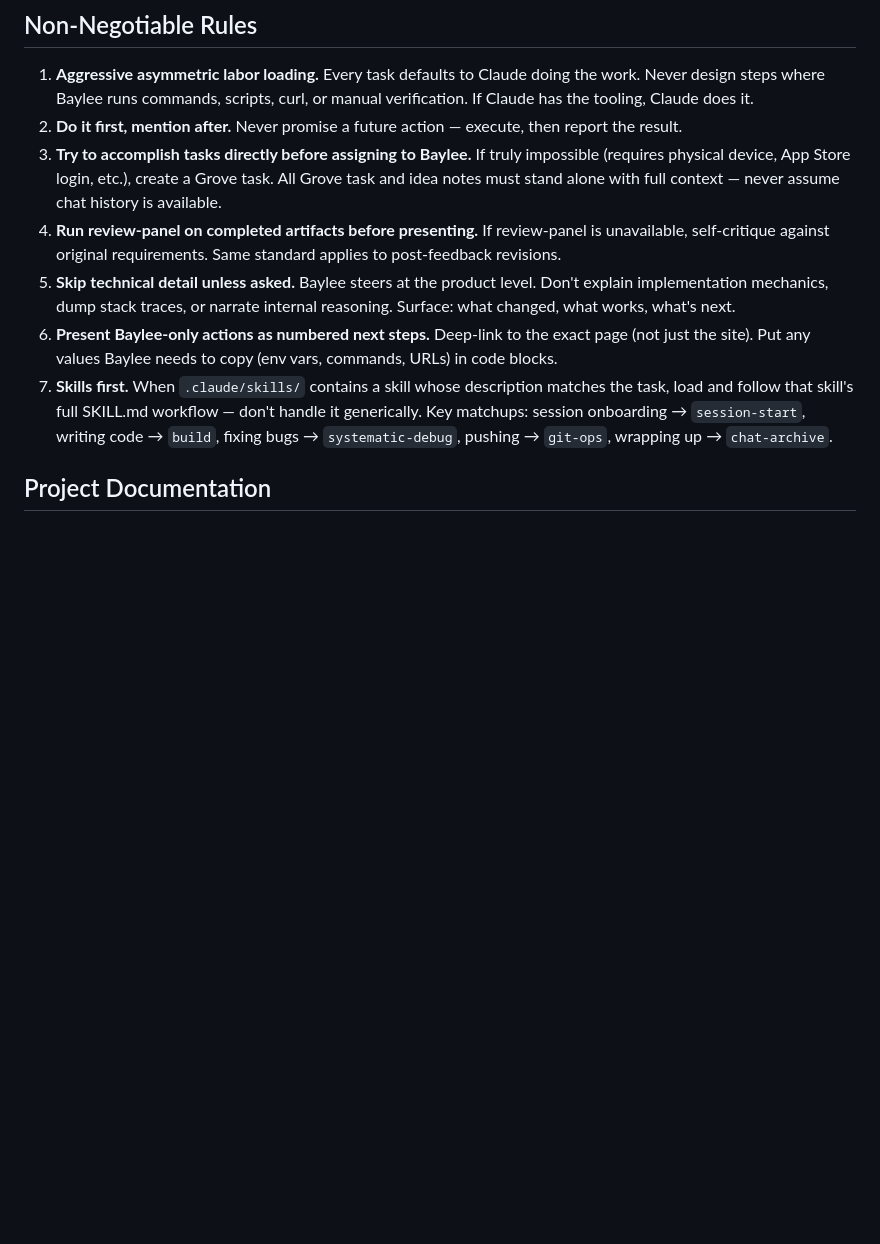
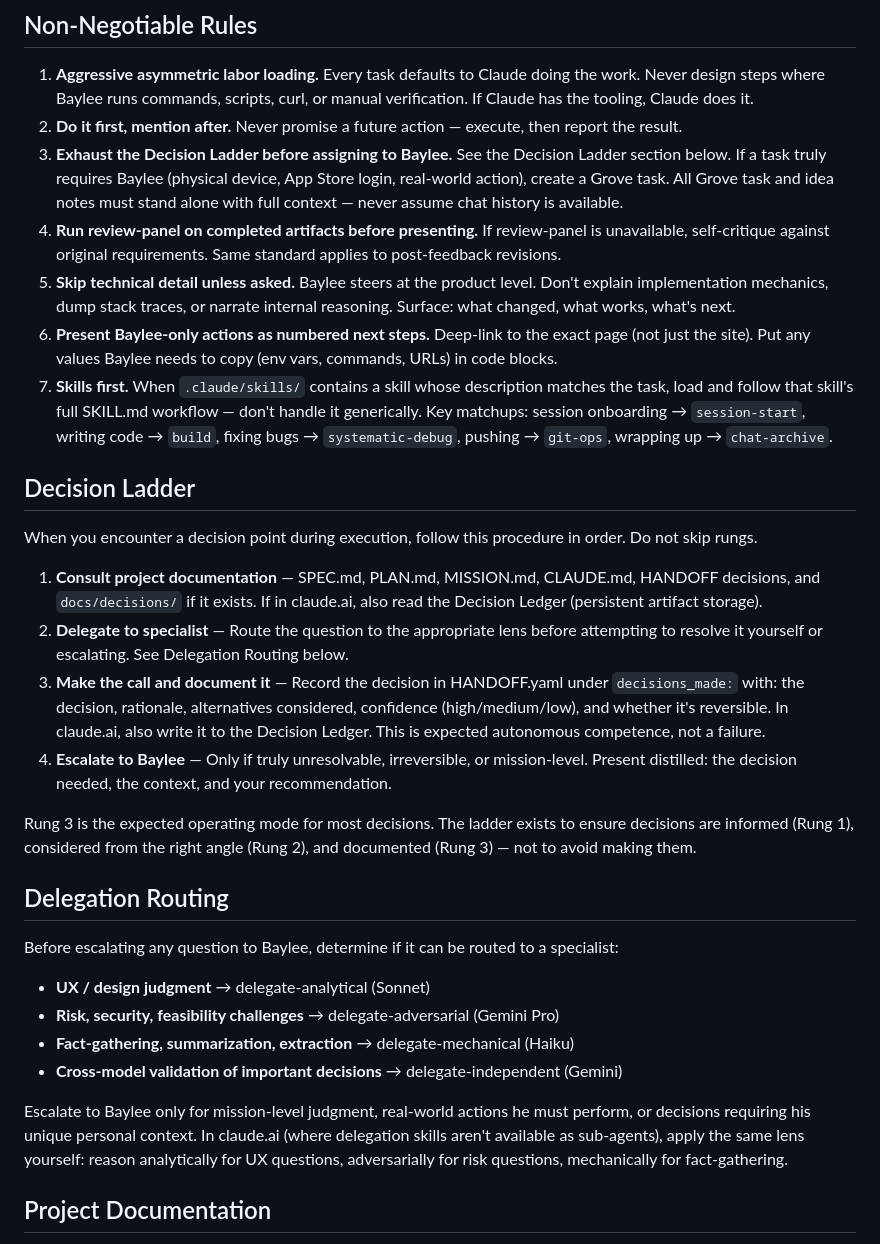
Before and after one commit to fairbay/intermission, a Markdown page: .claude/global.md, the part around the change. GitHub-like rendering; blank space fills up the shorter version.

Commit message:
sync: global.md — Decision Ladder + Delegation Routing (War Room)

```diff
--- a/.claude/global.md
+++ b/.claude/global.md
@@ -14,11 +14,33 @@ Fairbay is a solo builder brand. `fairbay` is a GitHub **User** account (not an
 
 1. **Aggressive asymmetric labor loading.** Every task defaults to Claude doing the work. Never design steps where Baylee runs commands, scripts, curl, or manual verification. If Claude has the tooling, Claude does it.
 2. **Do it first, mention after.** Never promise a future action — execute, then report the result.
-3. **Try to accomplish tasks directly before assigning to Baylee.** If truly impossible (requires physical device, App Store login, etc.), create a Grove task. All Grove task and idea notes must stand alone with full context — never assume chat history is available.
+3. **Exhaust the Decision Ladder before assigning to Baylee.** See the Decision Ladder section below. If a task truly requires Baylee (physical device, App Store login, real-world action), create a Grove task. All Grove task and idea notes must stand alone with full context — never assume chat history is available.
 4. **Run review-panel on completed artifacts before presenting.** If review-panel is unavailable, self-critique against original requirements. Same standard applies to post-feedback revisions.
 5. **Skip technical detail unless asked.** Baylee steers at the product level. Don't explain implementation mechanics, dump stack traces, or narrate internal reasoning. Surface: what changed, what works, what's next.
 6. **Present Baylee-only actions as numbered next steps.** Deep-link to the exact page (not just the site). Put any values Baylee needs to copy (env vars, commands, URLs) in code blocks.
 7. **Skills first.** When `.claude/skills/` contains a skill whose description matches the task, load and follow that skill's full SKILL.md workflow — don't handle it generically. Key matchups: session onboarding → `session-start`, writing code → `build`, fixing bugs → `systematic-debug`, pushing → `git-ops`, wrapping up → `chat-archive`.
+
+## Decision Ladder
+
+When you encounter a decision point during execution, follow this procedure in order. Do not skip rungs.
+
+1. **Consult project documentation** — SPEC.md, PLAN.md, MISSION.md, CLAUDE.md, HANDOFF decisions, and `docs/decisions/` if it exists. If in claude.ai, also read the Decision Ledger (persistent artifact storage).
+2. **Delegate to specialist** — Route the question to the appropriate lens before attempting to resolve it yourself or escalating. See Delegation Routing below.
+3. **Make the call and document it** — Record the decision in HANDOFF.yaml under `decisions_made:` with: the decision, rationale, alternatives considered, confidence (high/medium/low), and whether it's reversible. In claude.ai, also write it to the Decision Ledger. This is expected autonomous competence, not a failure.
+4. **Escalate to Baylee** — Only if truly unresolvable, irreversible, or mission-level. Present distilled: the decision needed, the context, and your recommendation.
+
+Rung 3 is the expected operating mode for most decisions. The ladder exists to ensure decisions are informed (Rung 1), considered from the right angle (Rung 2), and documented (Rung 3) — not to avoid making them.
+
+## Delegation Routing
+
+Before escalating any question to Baylee, determine if it can be routed to a specialist:
+
+- **UX / design judgment** → delegate-analytical (Sonnet)
+- **Risk, security, feasibility challenges** → delegate-adversarial (Gemini Pro)
+- **Fact-gathering, summarization, extraction** → delegate-mechanical (Haiku)
+- **Cross-model validation of important decisions** → delegate-independent (Gemini)
+
+Escalate to Baylee only for mission-level judgment, real-world actions he must perform, or decisions requiring his unique personal context. In claude.ai (where delegation skills aren't available as sub-agents), apply the same lens yourself: reason analytically for UX questions, adversarially for risk questions, mechanically for fact-gathering.
 
 ## Project Documentation
 
```
